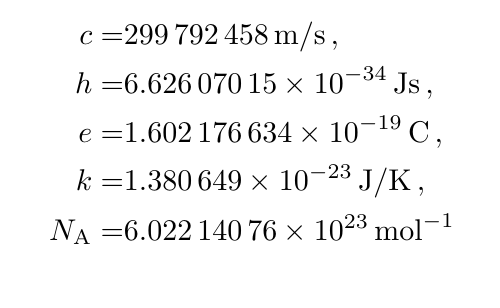
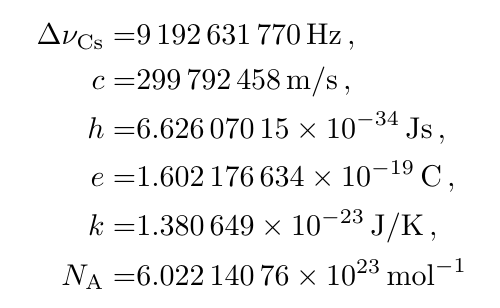
Before and after one commit to restrepo/Constants, a LaTeX document (main.tex): part of the page, cut at the place of the change. Compiled offline with pdfLaTeX.

Commit message:
Updates from Overleaf

```diff
--- a/main.tex
+++ b/main.tex
@@ -7,7 +7,7 @@
 \begin{document}
 %to svg: http://www.tlhiv.org/ltxpreview/
 \begin{align*}
-    %\Delta\nu_{\text{Cs}}=& \SI{9 192 631 770}{Hz}\,,\\
+    \Delta\nu_{\text{Cs}}=& \SI{9 192 631 770}{Hz}\,,\\
     c=&\SI{ 299 792 458 }{m/s}\,,\\
     h=&\SI{ 6.62607015E-34 }{J s}\,,\\
      e=&\SI{1.602 176 634E-19}{C}\,,\\
```
